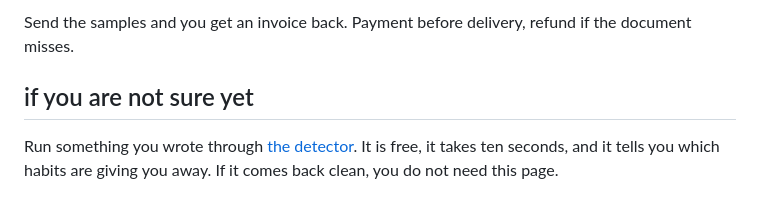
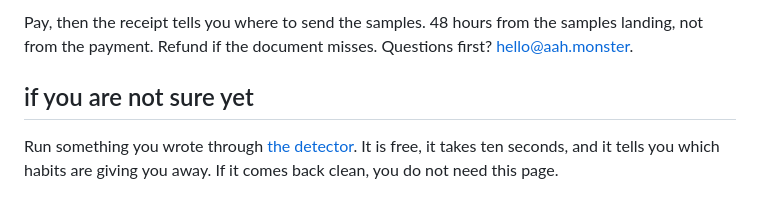
Before and after one commit to adrianpeticila/aah.monster, a Markdown page: voice-fingerprint.md, the part around one of its changes. GitHub-like rendering.

Commit message:
fix(seo): voice-fingerprint.md CTA mailto spre Stripe (money leak)

```diff
--- a/voice-fingerprint.md
+++ b/voice-fingerprint.md
@@ -58,5 +58,5 @@ Written record of how you write, plus the page you forward to anyone writing for
 
-Send the samples and you get an invoice back. Payment before delivery, refund if the document misses.
+Pay, then the receipt tells you where to send the samples. 48 hours from the samples landing, not from the payment. Refund if the document misses. Questions first? [hello@aah.monster](mailto:hello@aah.monster?subject=Voice%20Fingerprint).
 
 ## if you are not sure yet
 
```
Also changed, not shown: other parts of voice-fingerprint.md (+1 -1 lines).
